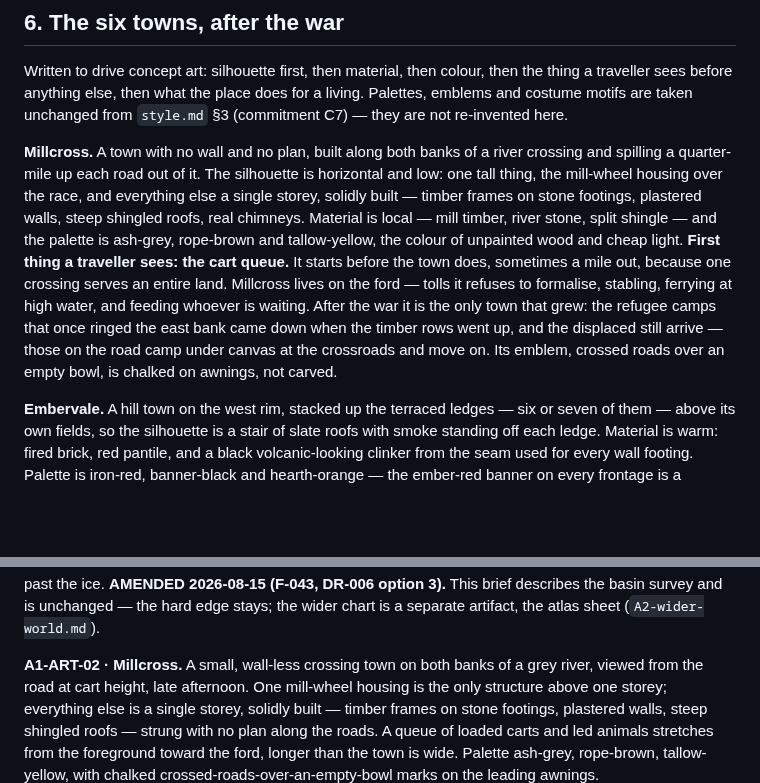
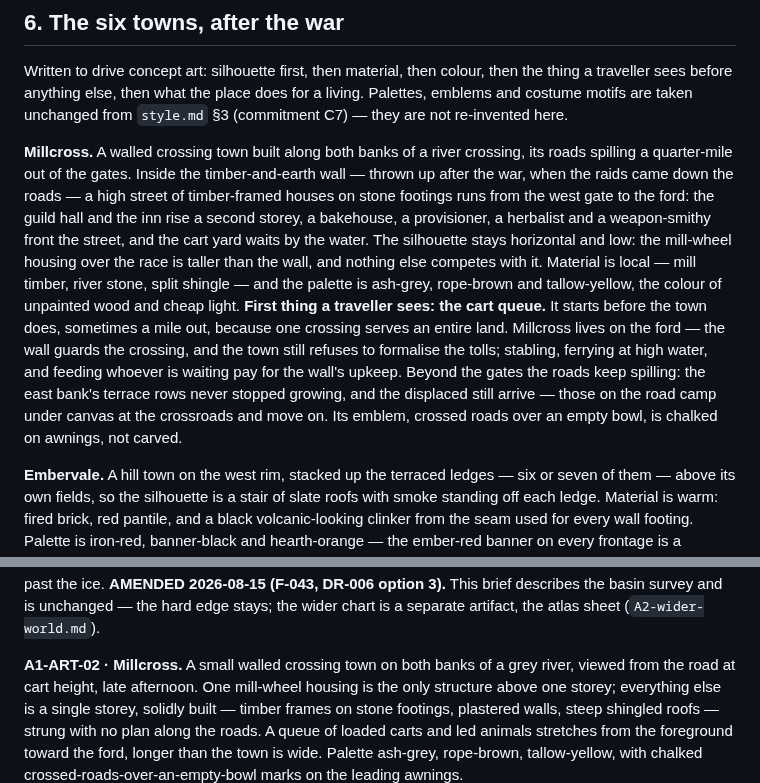
Before and after one commit to montionugera/atlas-world-svc, a Markdown page: docs/worldbuilding/A1-geography-cluster1.md, 2 parts joined by grey strips. Rendered like a GitHub page; blank space fills up the shorter version.

```diff
--- a/docs/worldbuilding/A1-geography-cluster1.md
+++ b/docs/worldbuilding/A1-geography-cluster1.md
@@ -352,18 +352,21 @@ Written to drive concept art: silhouette first, then material, then colour, then
 traveller sees before anything else, then what the place does for a living. Palettes, emblems and
 costume motifs are taken unchanged from `style.md` §3 (commitment C7) — they are not re-invented here.
 
-**Millcross.** A town with no wall and no plan, built along both banks of a river crossing and
-spilling a quarter-mile up each road out of it. The silhouette is horizontal and low: one tall
-thing, the mill-wheel housing over the race, and everything else a single storey, solidly built —
-timber frames on stone footings, plastered walls, steep shingled roofs, real chimneys. Material is
-local — mill timber, river stone, split shingle — and the palette is
-ash-grey, rope-brown and tallow-yellow, the colour of unpainted wood and cheap light. **First thing
-a traveller sees: the cart queue.** It starts before the town does, sometimes a mile out, because
-one crossing serves an entire land. Millcross lives on the ford — tolls it refuses to formalise,
-stabling, ferrying at high water, and feeding whoever is waiting. After the war it is the only town
-that grew: the refugee camps that once ringed the east bank came down when the timber rows went up,
-and the displaced still arrive — those on the road camp under canvas at the crossroads and move on.
-Its emblem, crossed roads over an empty bowl, is chalked on awnings, not carved.
+**Millcross.** A walled crossing town built along both banks of a river crossing, its roads
+spilling a quarter-mile out of the gates. Inside the timber-and-earth wall — thrown up after the
+war, when the raids came down the roads — a high street of timber-framed houses on stone footings
+runs from the west gate to the ford: the guild hall and the inn rise a second storey, a bakehouse,
+a provisioner, a herbalist and a weapon-smithy front the street, and the cart yard waits by the
+water. The silhouette stays horizontal and low: the mill-wheel housing over the race is taller
+than the wall, and nothing else competes with it. Material is local — mill timber, river stone,
+split shingle — and the palette is ash-grey, rope-brown and tallow-yellow, the colour of unpainted
+wood and cheap light. **First thing a traveller sees: the cart queue.** It starts before the town
+does, sometimes a mile out, because one crossing serves an entire land. Millcross lives on the
+ford — the wall guards the crossing, and the town still refuses to formalise the tolls; stabling,
+ferrying at high water, and feeding whoever is waiting pay for the wall's upkeep. Beyond the gates
+the roads keep spilling: the east bank's terrace rows never stopped growing, and the displaced
+still arrive — those on the road camp under canvas at the crossroads and move on. Its emblem,
+crossed roads over an empty bowl, is chalked on awnings, not carved.
 
 **Embervale.** A hill town on the west rim, stacked up the terraced ledges — six or seven of them — above its own
 fields, so the silhouette is a stair of slate roofs with smoke standing off each ledge. Material is
@@ -504,7 +507,7 @@ hard edge along the top — the map does not pretend to know what is past the ic
 2026-08-15 (F-043, DR-006 option 3).** This brief describes the basin survey and is unchanged —
 the hard edge stays; the wider chart is a separate artifact, the atlas sheet (`A2-wider-world.md`).
 
-**A1-ART-02 · Millcross.** A small, wall-less crossing town on both banks of a grey river,
+**A1-ART-02 · Millcross.** A small walled crossing town on both banks of a grey river,
 viewed from the road at cart height, late afternoon. One mill-wheel housing is the only structure
 above one storey; everything else is a single storey, solidly built — timber frames on stone
 footings, plastered walls, steep shingled roofs — strung with no plan along the roads. A queue of
```
Also changed, not shown: docs/worldbuilding/A3-town-plans.md (+13 -8 lines), docs/worldbuilding/A3-town-millcross-plan.png, 14 other files.
